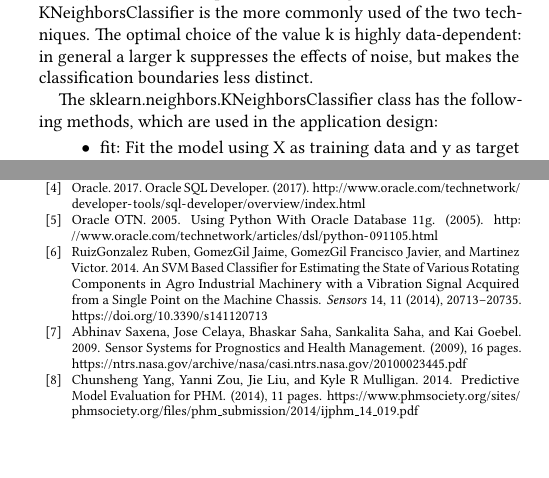
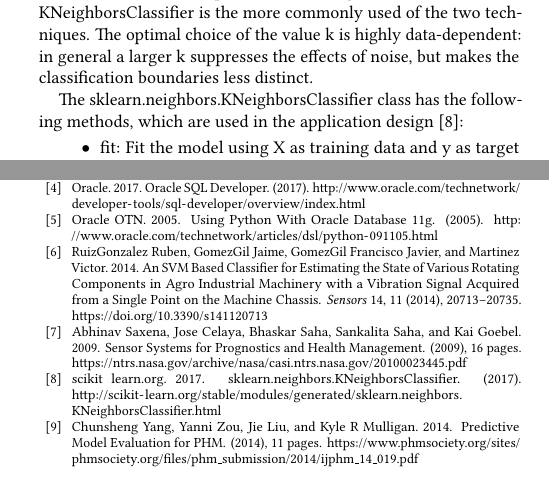
Before and after one commit to bigdata-i523/hid337, a LaTeX paper (project/report.tex): two parts of the columns of pages 4 and 6 of 13, joined at a grey line, cut so that both start at the same text, the shorter picture padded with empty space. Compiled offline with pdfLaTeX.

Commit message:
fixed citations

```diff
--- a/project/report.tex
+++ b/project/report.tex
@@ -228,7 +228,7 @@ Another characteristic of KNN is it is instance based learning algorithm. Means
 
 In the application design, sci-kit open source python libraries are used for implementing the kNN algorithms. Scikit is built on NumPy, SciPy, and matplotlib. The k-neighbors classification in KNeighborsClassifier is the more commonly used of the two techniques. The optimal choice of the value k is highly data-dependent: in general a larger k suppresses the effects of noise, but makes the classification boundaries less distinct.
 
-The sklearn.neighbors.KNeighborsClassifier class has the following methods, which are used in the application design:
+The sklearn.neighbors.KNeighborsClassifier class has the following methods, which are used in the application design \cite{Scikit2017}:
 
 \begin{itemize}
 \item fit: Fit the model using X as training data and y as target values.
```
